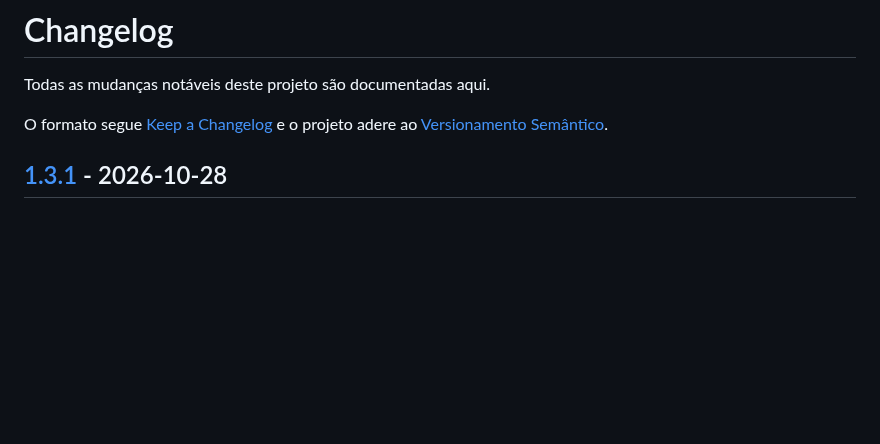
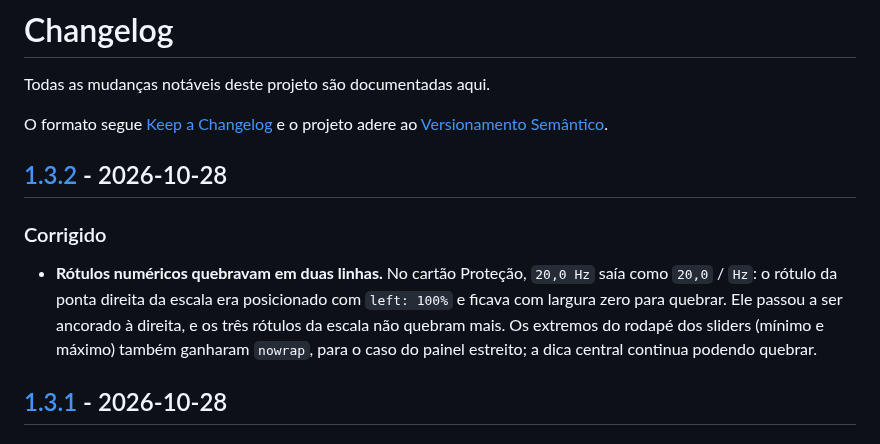
Before and after one commit to ariellaureanorosas/spresenter-pulse-fx, a Markdown page: CHANGELOG.md, the part around one of its changes. Rendered like a GitHub page; blank space fills up the shorter version.

```diff
--- a/CHANGELOG.md
+++ b/CHANGELOG.md
@@ -4,6 +4,17 @@ Todas as mudanças notáveis deste projeto são documentadas aqui.
 
 O formato segue [Keep a Changelog](https://keepachangelog.com/pt-BR/1.1.0/) e o
 projeto adere ao [Versionamento Semântico](https://semver.org/lang/pt-BR/).
+
+## [1.3.2] - 2026-10-28
+
+### Corrigido
+
+- **Rótulos numéricos quebravam em duas linhas.** No cartão Proteção, `20,0 Hz`
+  saía como `20,0` / `Hz`: o rótulo da ponta direita da escala era posicionado
+  com `left: 100%` e ficava com largura zero para quebrar. Ele passou a ser
+  ancorado à direita, e os três rótulos da escala não quebram mais. Os extremos
+  do rodapé dos sliders (mínimo e máximo) também ganharam `nowrap`, para o caso
+  do painel estreito; a dica central continua podendo quebrar.
 
 ## [1.3.1] - 2026-10-28
 
```
Also changed, not shown: other parts of CHANGELOG.md (+1 -0 lines), docs/COMPATIBILITY.md (+1 -1 lines), docs/verification/2026-10-28-spresenter-0.3.50.md (added, +51 -0 lines), docs/verification/README.md (+9 -18 lines), docs/media/panel-execucao.png, docs/media/panel-previa.png, docs/media/panel-protecao.png, docs/media/targets.png, 4 other files.
